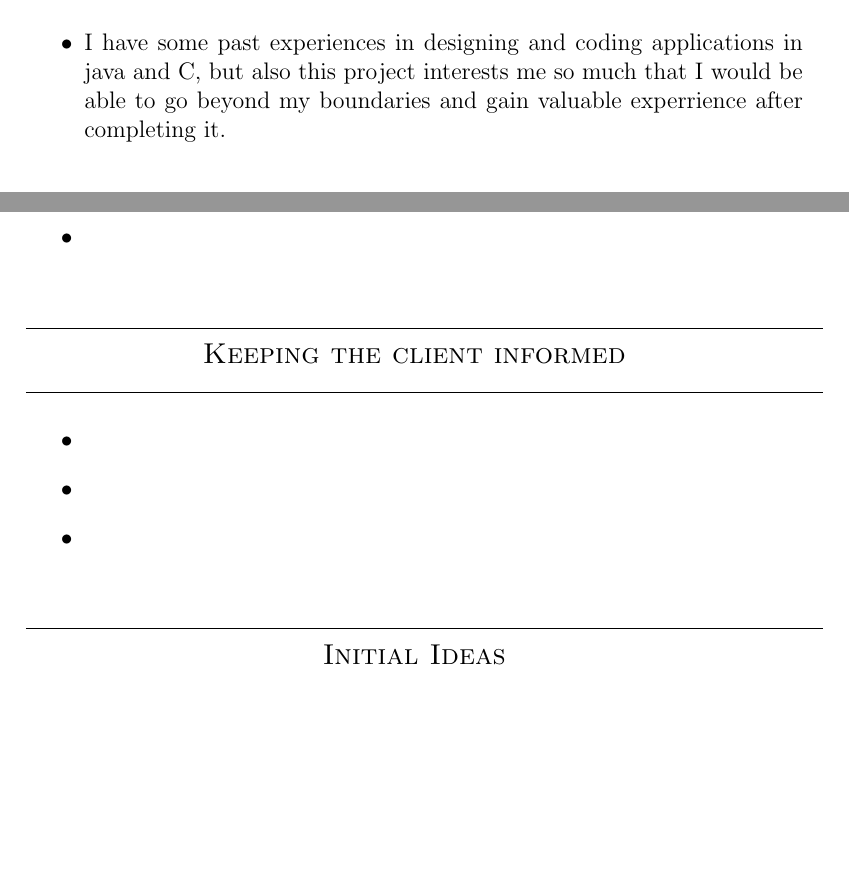
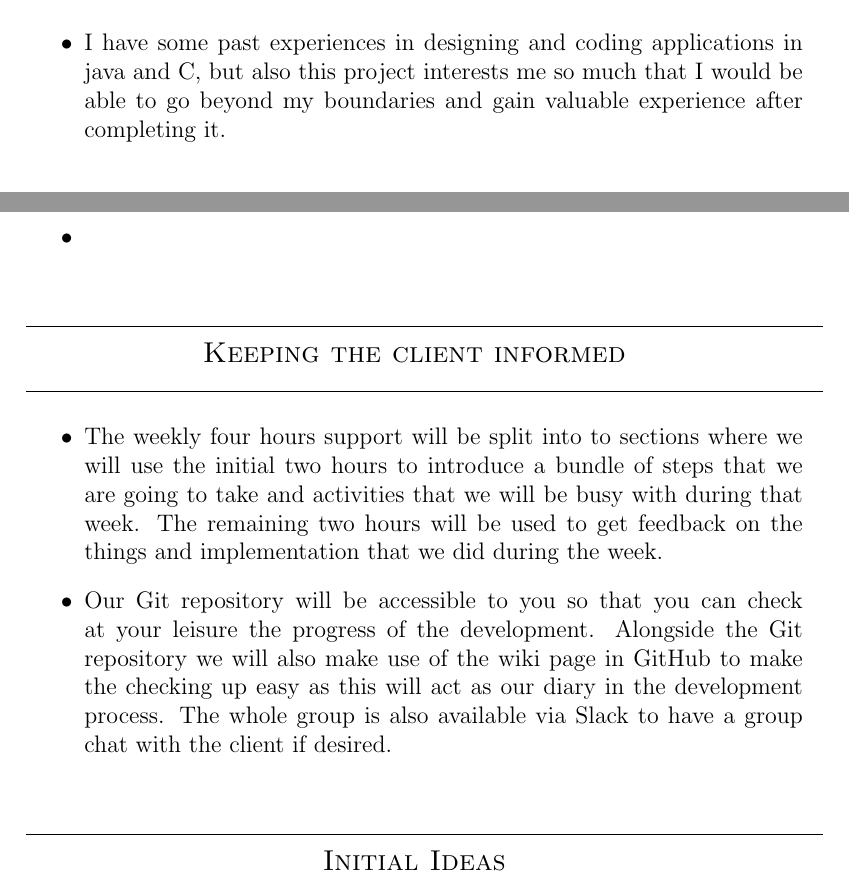
Before and after one commit to Dzilafho/TeraBites, a LaTeX document (Proposals/ SmartImageIdentifier .tex): two parts of pages 9 and 12 of 13 before the commit and two parts of pages 9 and 12 of 14 after it, joined at a grey line, cut so that both start at the same text, the shorter picture padded with empty space. Compiled offline with pdfLaTeX.

Commit message:
Added keeping the client informed

```diff
--- a/Proposals/ SmartImageIdentifier .tex
+++ b/Proposals/ SmartImageIdentifier .tex
@@ -316,8 +316,7 @@
 	\line(1,0){400}\\
 	\end{center}
 	\begin{itemize}
-	\item
-		I have some past experiences in designing and coding applications in java and C#, but also this project interests me so much that I would be able to go beyond my boundaries and gain valuable experrience after completing it.
+	\item I have some past experiences in designing and coding applications in java and C, but also this project interests me so much that I would be able to go beyond my boundaries and gain valuable experience after completing it.
 	\end{itemize}
 
 	\begin{center}
@@ -457,9 +456,15 @@
 	\line(1,0){400}\\
 	\end{center}
 		\begin{itemize}
-\item
-\item
-\item
+
+\item The weekly four hours support will be split into to sections where we will use the initial two hours to introduce a bundle of steps that we are going to take and activities that  we will be busy with during that week. The remaining two hours will be used to get feedback on the things and implementation that we did during the week.
+
+\item Our Git repository will be accessible to you so that you can
+check at your leisure the progress of the development. Alongside the Git
+repository we will also make use of the wiki page in GitHub to make
+the checking up easy as this will act as our diary in the development
+process. The whole group is also available via Slack to have a group chat with the
+client if desired.
 \end{itemize}
 
 \begin{center}
```
Also changed, not shown: Proposals/ArdaneArcade.tex (+7 -3 lines), Proposals/PropertyInvestmentOptimizer.tex (+1 -1 lines), Proposals/ArdaneArcade.pdf (deleted), Proposals/PropertyInvestmentOptimizer.pdf (deleted), 1 other file.
